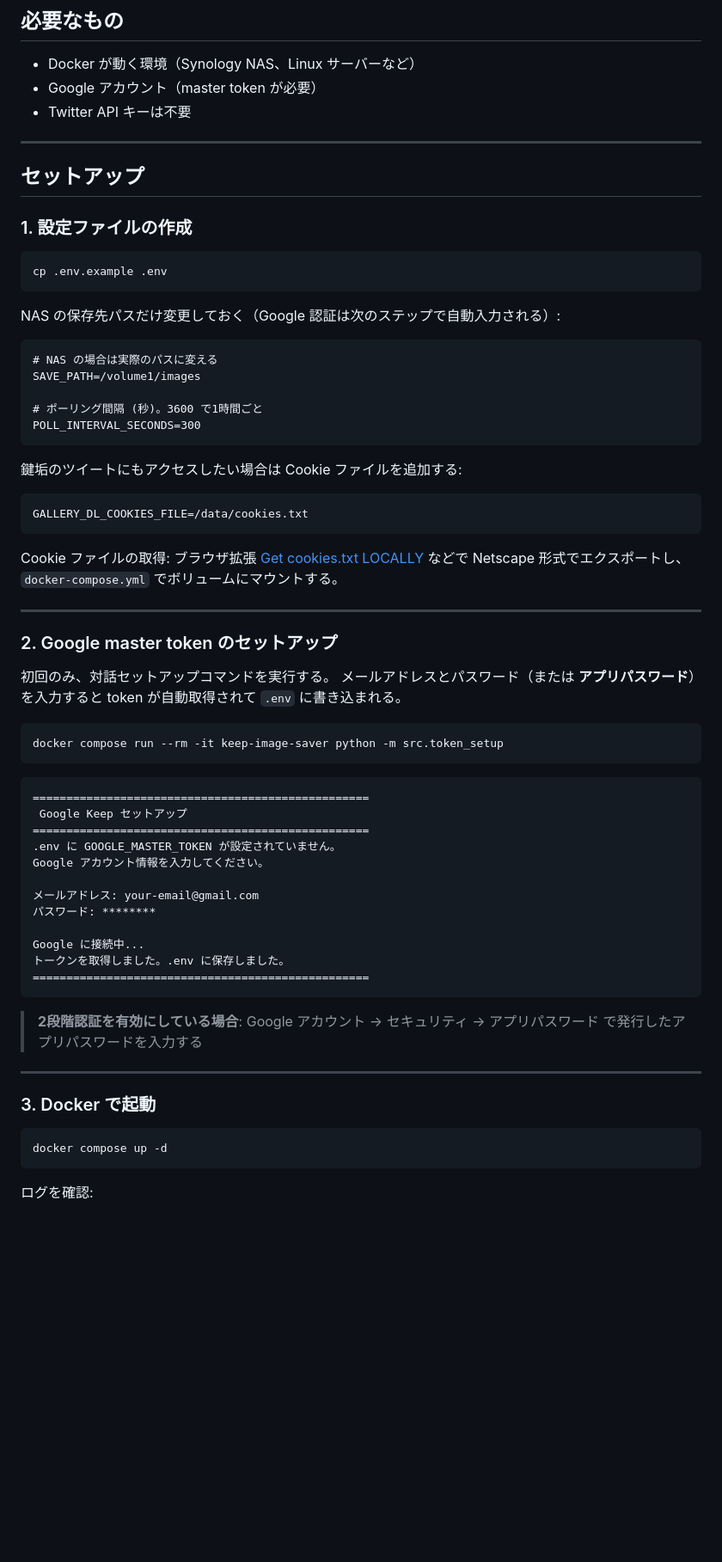
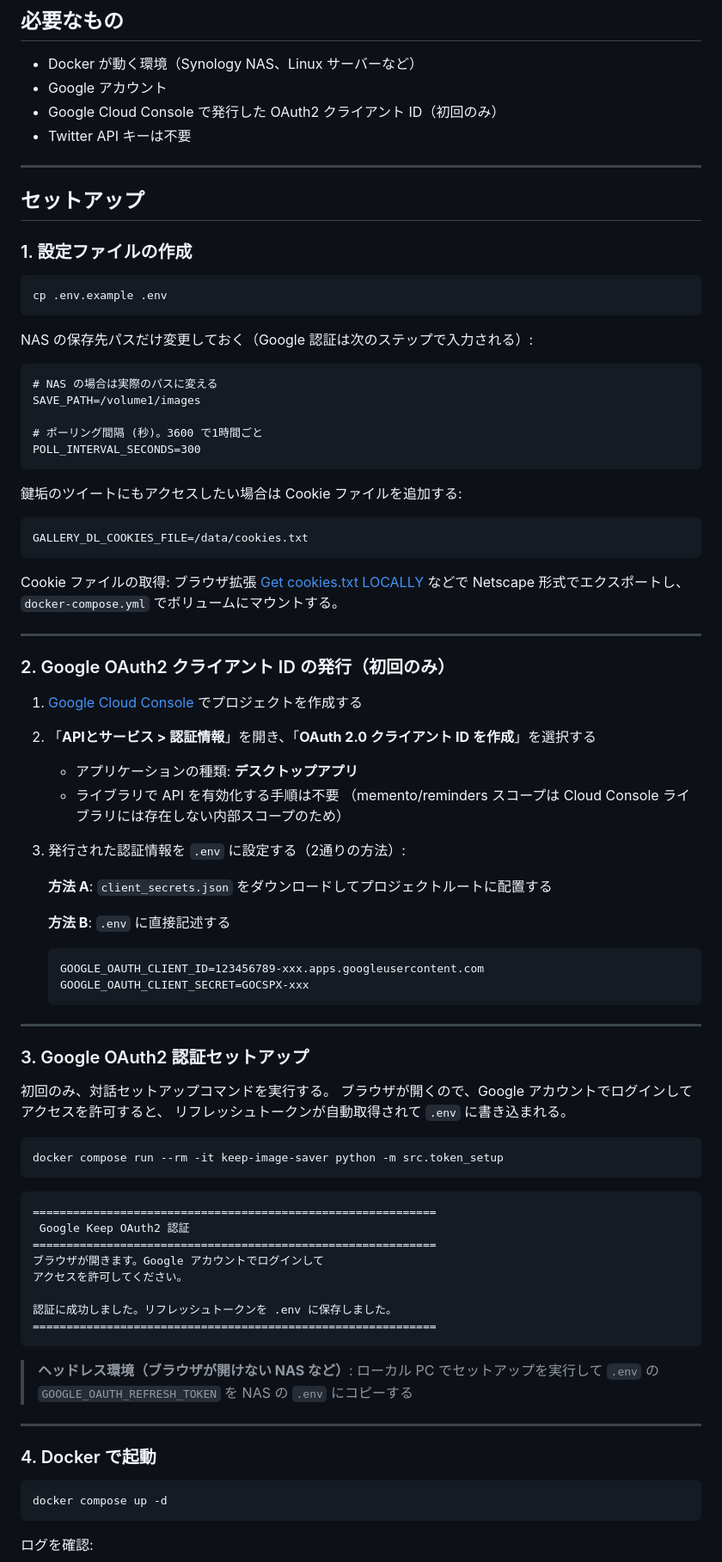
Before and after one commit to solidlime/x-keeper, a Markdown page: README.md, the part around one of its changes. Shown at 86% size. GitHub-like rendering; blank space fills up the shorter version.

Commit message:
docs: READMEをOAuth2認証方式に合わせて更新
GOOGLE_MASTER_TOKEN（パスワード認証）からOAuth2（クライアントID＋リフレッシュトークン）への
変更を反映する。

- セットアップ手順にGoogle Cloud ConsoleでのOAuth2クライアントID発行手順を追加
- 認証セットアップの説明をブラウザOAuth2フローに変更（メール・パスワード入力から変更）
- 設定一覧テーブルをOAuth2変数群（GOOGLE_OAUTH_CLIENT_ID / SECRET / REFRESH_TOKEN）に更新
- ディレクトリ構成にtoken_setup.pyを追加
- ヘッドレス環境（NASなど）向けの補足を追加

https://claude.ai/code/session_01HywG1HX6Q2mJnXcZ75KQAx

````diff
--- a/README.md
+++ b/README.md
@@ -23,7 +23,8 @@ Google Keep に X (Twitter) のツイート URL を投稿すると、そのツ
 ## 必要なもの
 
 - Docker が動く環境（Synology NAS、Linux サーバーなど）
-- Google アカウント（master token が必要）
+- Google アカウント
+- Google Cloud Console で発行した OAuth2 クライアント ID（初回のみ）
 - Twitter API キーは不要
 
 ---
@@ -36,7 +37,7 @@ Google Keep に X (Twitter) のツイート URL を投稿すると、そのツ
 cp .env.example .env
 ```
 
-NAS の保存先パスだけ変更しておく（Google 認証は次のステップで自動入力される）:
+NAS の保存先パスだけ変更しておく（Google 認証は次のステップで入力される）:
 
 ```dotenv
 # NAS の場合は実際のパスに変える
@@ -54,40 +55,54 @@ GALLERY_DL_COOKIES_FILE=/data/cookies.txt
 
 Cookie ファイルの取得: ブラウザ拡張 [Get cookies.txt LOCALLY](https://chromewebstore.google.com/detail/get-cookiestxt-locally/cclelndahbckbenkjhflpdbgdldlbecc) などで Netscape 形式でエクスポートし、`docker-compose.yml` でボリュームにマウントする。
 
+---
 
+### 2. Google OAuth2 クライアント ID の発行（初回のみ）
+
+1. [Google Cloud Console](https://console.cloud.google.com/) でプロジェクトを作成する
+2. 「**APIとサービス > 認証情報**」を開き、「**OAuth 2.0 クライアント ID を作成**」を選択する
+   - アプリケーションの種類: **デスクトップアプリ**
+   - ライブラリで API を有効化する手順は不要
+     （memento/reminders スコープは Cloud Console ライブラリには存在しない内部スコープのため）
+3. 発行された認証情報を `.env` に設定する（2通りの方法）:
+
+   **方法 A**: `client_secrets.json` をダウンロードしてプロジェクトルートに配置する
+
+   **方法 B**: `.env` に直接記述する
+
+   ```dotenv
+   GOOGLE_OAUTH_CLIENT_ID=123456789-xxx.apps.googleusercontent.com
+   GOOGLE_OAUTH_CLIENT_SECRET=GOCSPX-xxx
+   ```
 
 ---
 
-### 2. Google master token のセットアップ
+### 3. Google OAuth2 認証セットアップ
 
 初回のみ、対話セットアップコマンドを実行する。
-メールアドレスとパスワード（または **アプリパスワード**）を入力すると token が自動取得されて `.env` に書き込まれる。
+ブラウザが開くので、Google アカウントでログインしてアクセスを許可すると、
+リフレッシュトークンが自動取得されて `.env` に書き込まれる。
 
 ```bash
 docker compose run --rm -it keep-image-saver python -m src.token_setup
 ```
 
 ```
-==================================================
- Google Keep セットアップ
-==================================================
-.env に GOOGLE_MASTER_TOKEN が設定されていません。
-Google アカウント情報を入力してください。
+============================================================
+ Google Keep OAuth2 認証
+============================================================
+ブラウザが開きます。Google アカウントでログインして
+アクセスを許可してください。
 
-メールアドレス: your-email@gmail.com
-パスワード: ********
-
-Google に接続中...
-トークンを取得しました。.env に保存しました。
-==================================================
+認証に成功しました。リフレッシュトークンを .env に保存しました。
+============================================================
 ```
 
-> **2段階認証を有効にしている場合**: Google アカウント → セキュリティ → アプリパスワード で発行したアプリパスワードを入力する
+> **ヘッドレス環境（ブラウザが開けない NAS など）**: ローカル PC でセットアップを実行して `.env` の `GOOGLE_OAUTH_REFRESH_TOKEN` を NAS の `.env` にコピーする
 
 ---
 
-### 3. Docker で起動
-
+### 4. Docker で起動
 
 ```bash
 docker compose up -d
````
Also changed, not shown: other parts of README.md (+5 -2 lines).
